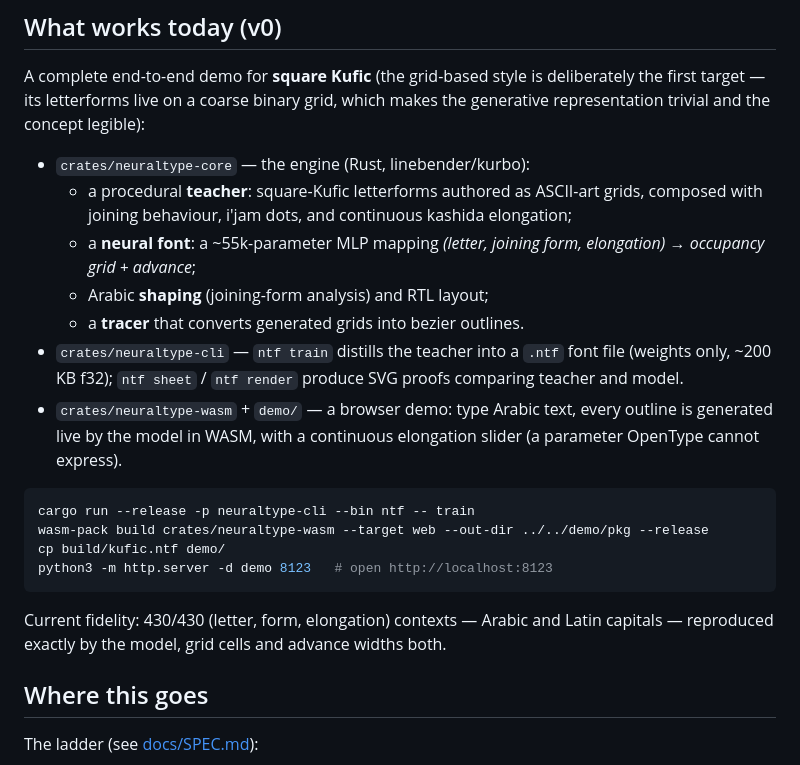
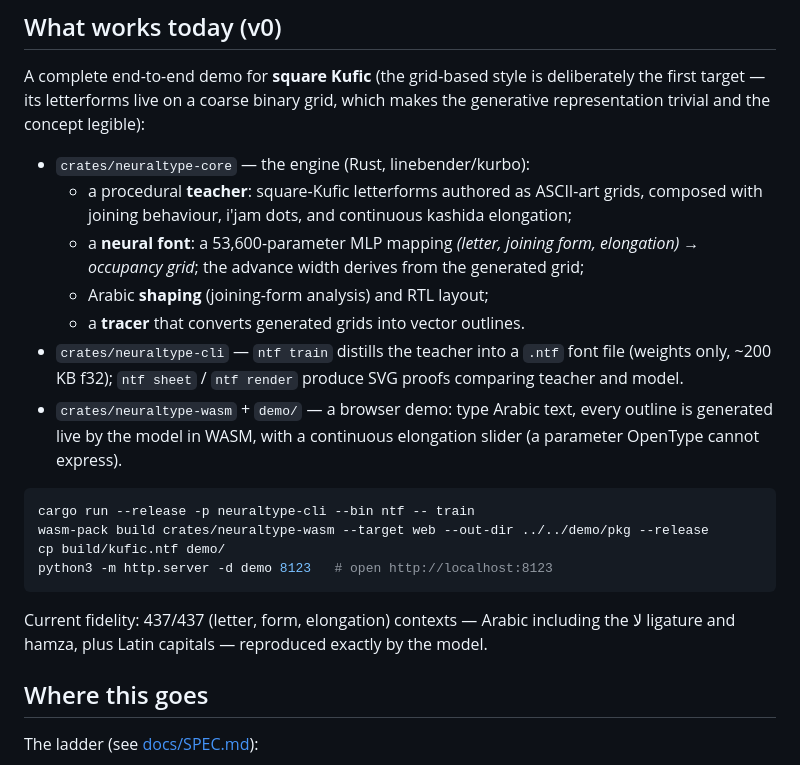
Before and after one commit to eliheuer/post-opentype, a Markdown page: README.md, the part around the change. GitHub-like rendering.

Commit message:
docs: fact-check pass (53,600 params, 437/437, derived advance, vector outlines)

````diff
--- a/README.md
+++ b/README.md
@@ -29,10 +29,11 @@ concept legible):
   - a procedural **teacher**: square-Kufic letterforms authored as
     ASCII-art grids, composed with joining behaviour, i'jam dots, and
     continuous kashida elongation;
-  - a **neural font**: a ~55k-parameter MLP mapping
-    *(letter, joining form, elongation) → occupancy grid + advance*;
+  - a **neural font**: a 53,600-parameter MLP mapping
+    *(letter, joining form, elongation) → occupancy grid*; the advance
+    width derives from the generated grid;
   - Arabic **shaping** (joining-form analysis) and RTL layout;
-  - a **tracer** that converts generated grids into bezier outlines.
+  - a **tracer** that converts generated grids into vector outlines.
 - `crates/neuraltype-cli` — `ntf train` distills the teacher into a
   `.ntf` font file (weights only, ~200 KB f32); `ntf sheet` /
   `ntf render` produce SVG proofs comparing teacher and model.
@@ -47,9 +48,9 @@ cp build/kufic.ntf demo/
 python3 -m http.server -d demo 8123   # open http://localhost:8123
 ```
 
-Current fidelity: 430/430 (letter, form, elongation) contexts —
-Arabic and Latin capitals — reproduced exactly by the model, grid
-cells and advance widths both.
+Current fidelity: 437/437 (letter, form, elongation) contexts —
+Arabic including the لا ligature and hamza, plus Latin capitals —
+reproduced exactly by the model.
 
 ## Where this goes
 
````
Also changed, not shown: docs/SPEC.md (+2 -1 lines).
